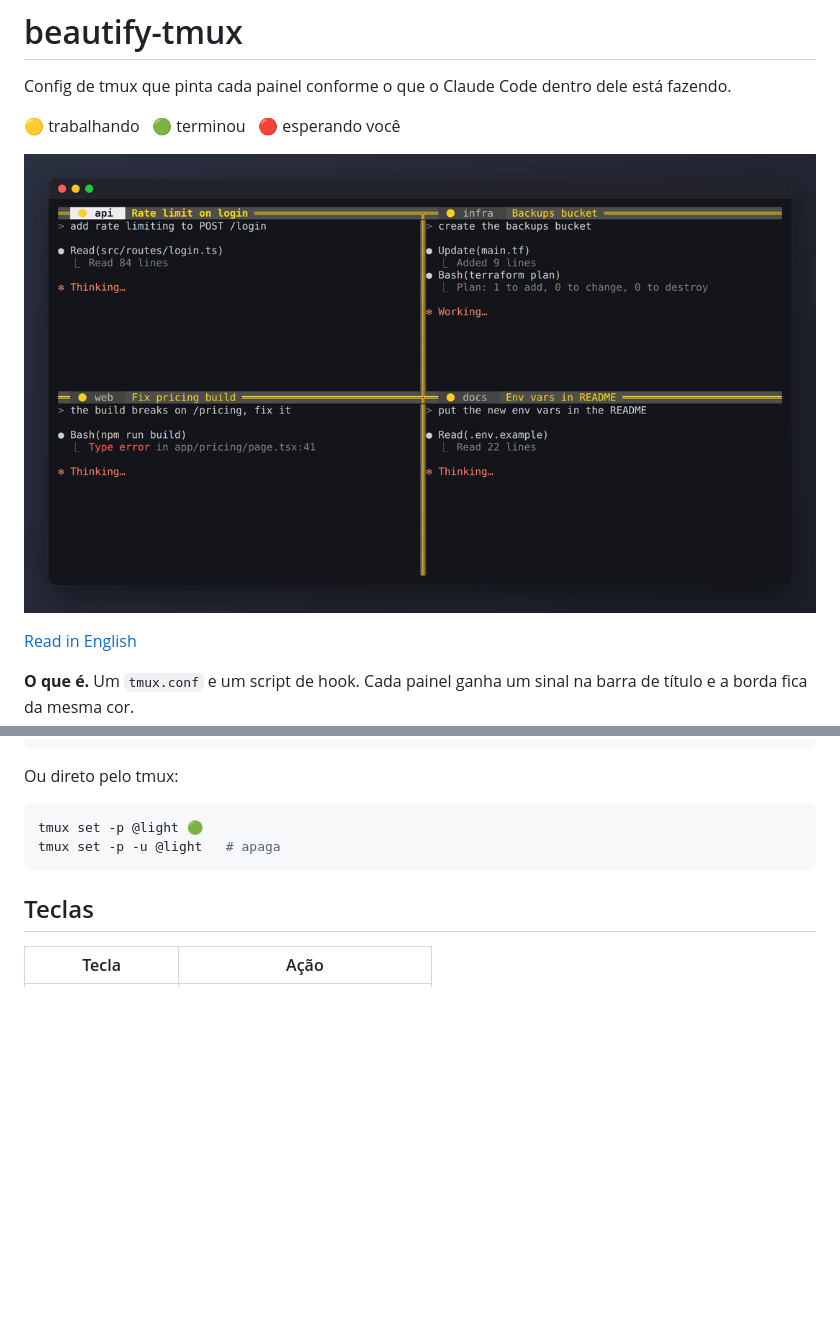
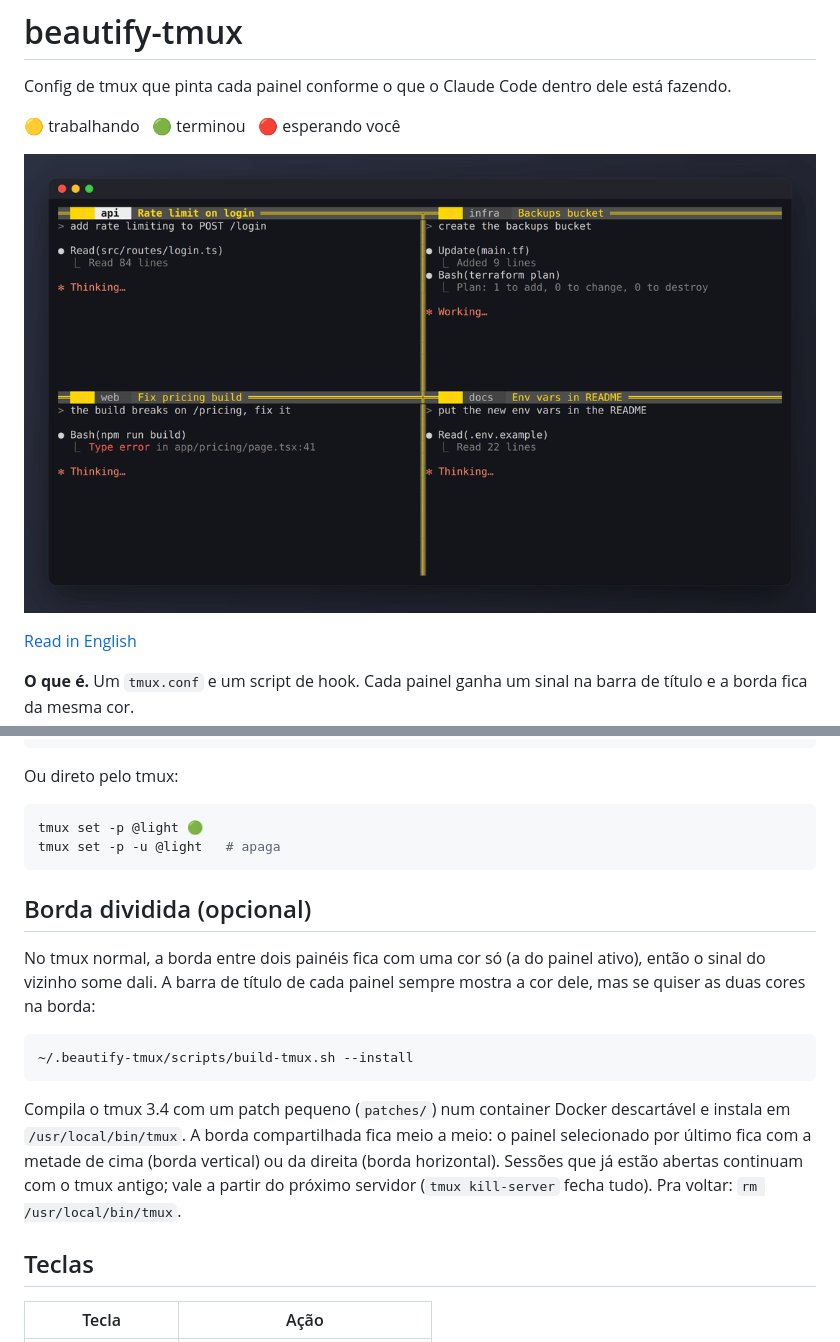
Before and after one commit to felpk/beautify-tmux, a Markdown page: README.pt-BR.md, 2 parts joined by grey strips. Drawn GitHub-style; pictures changed too: docs/demo.gif; blank space fills up the shorter version.

````diff
--- a/README.pt-BR.md
+++ b/README.pt-BR.md
@@ -61,6 +61,16 @@ tmux set -p @light 🟢
 tmux set -p -u @light   # apaga
 ```
 
+## Borda dividida (opcional)
+
+No tmux normal, a borda entre dois painéis fica com uma cor só (a do painel ativo), então o sinal do vizinho some dali. A barra de título de cada painel sempre mostra a cor dele, mas se quiser as duas cores na borda:
+
+```sh
+~/.beautify-tmux/scripts/build-tmux.sh --install
+```
+
+Compila o tmux 3.4 com um patch pequeno (`patches/`) num container Docker descartável e instala em `/usr/local/bin/tmux`. A borda compartilhada fica meio a meio: o painel selecionado por último fica com a metade de cima (borda vertical) ou da direita (borda horizontal). Sessões que já estão abertas continuam com o tmux antigo; vale a partir do próximo servidor (`tmux kill-server` fecha tudo). Pra voltar: `rm /usr/local/bin/tmux`.
+
 ## Teclas
 
 | Tecla | Ação |
````
Also changed, not shown: README.md (+10 -0 lines), docs/screenshot.png, 4 other files.
